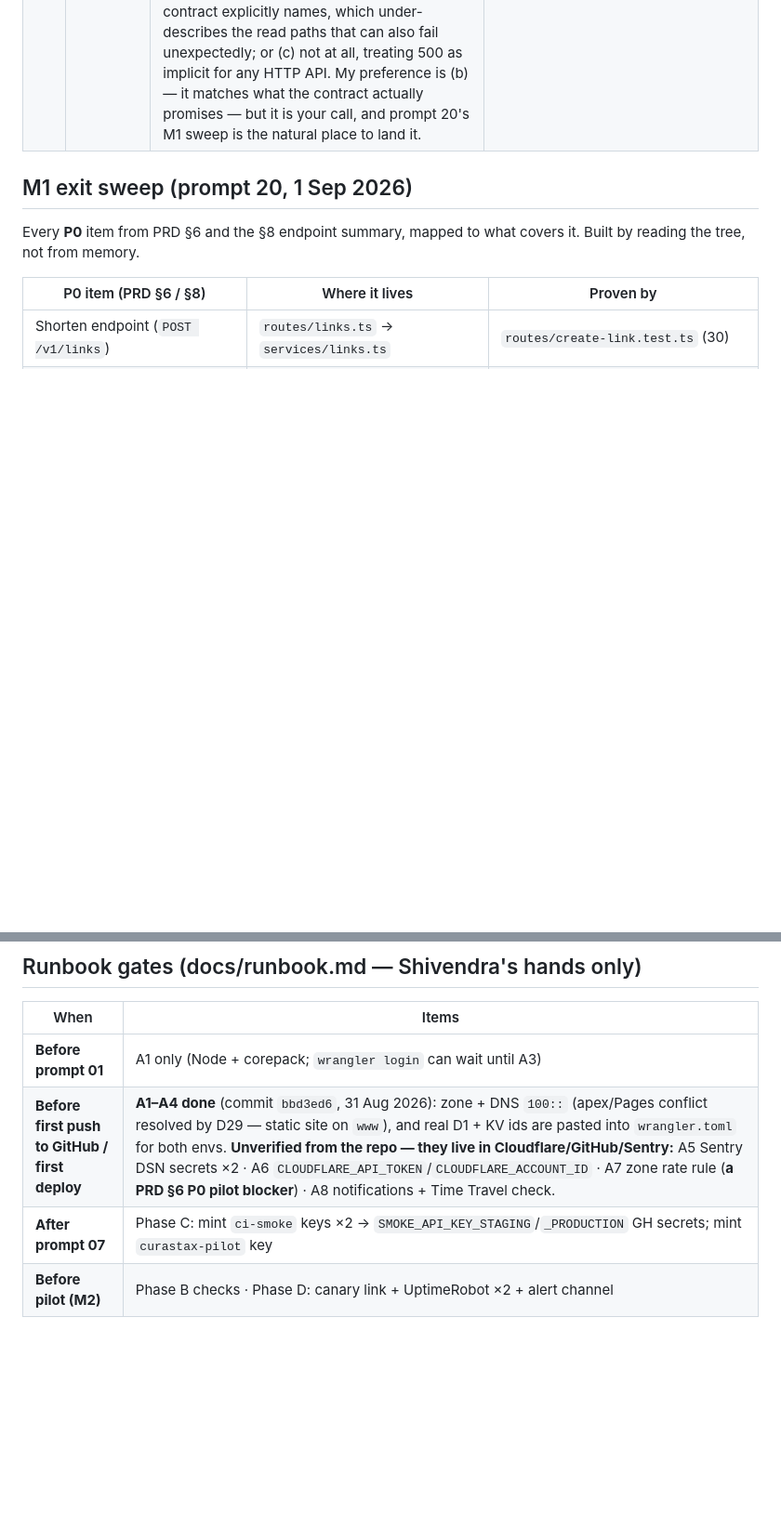
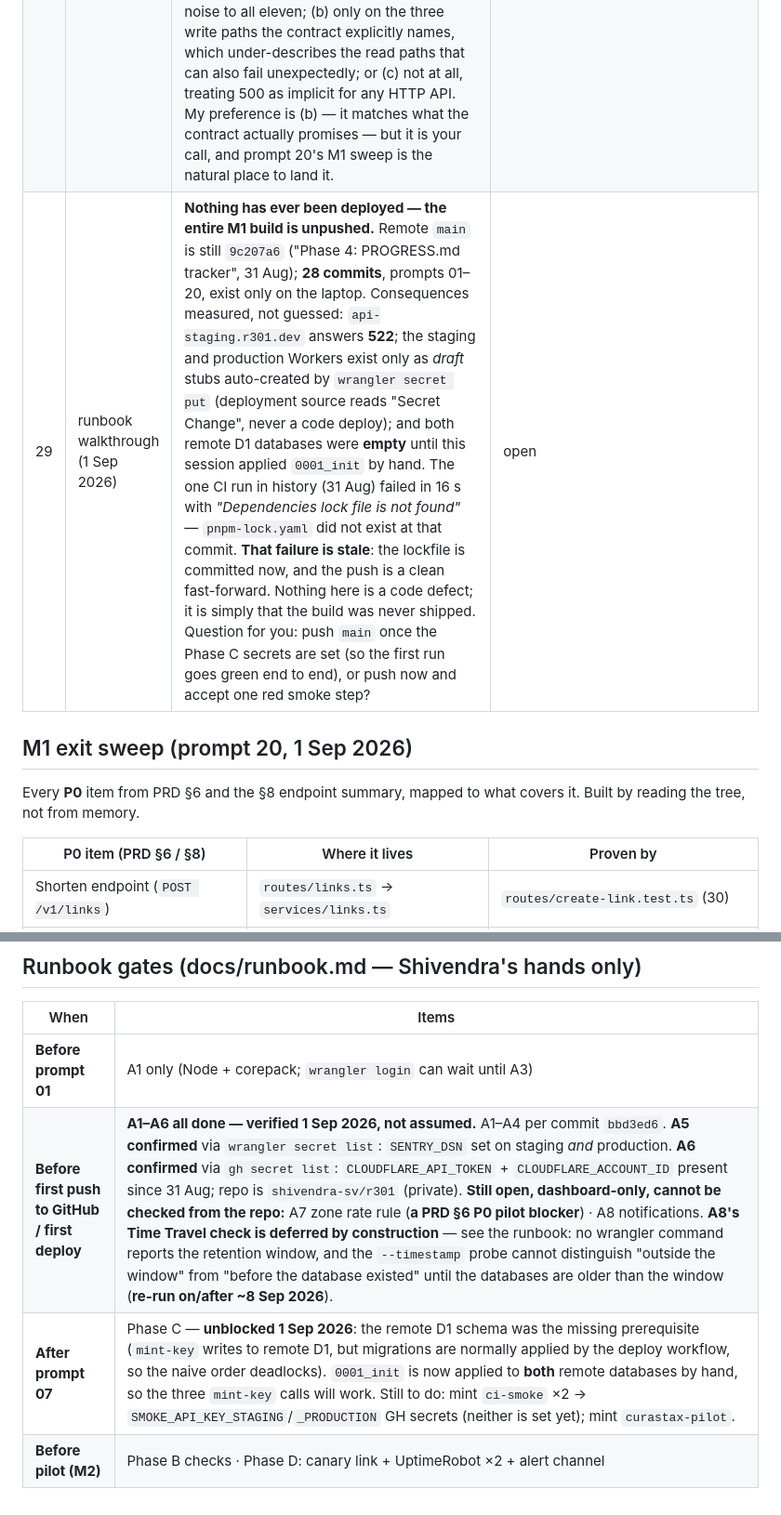
Before and after one commit to shivendra-sv/r301, a Markdown page: PROGRESS.md, 2 parts joined by grey strips. Shown at 93% size. Drawn GitHub-style; blank space fills up the shorter version.

```diff
--- a/PROGRESS.md
+++ b/PROGRESS.md
@@ -112,6 +112,7 @@ Anything that diverged from PRD/docs/prompt — **with a question for Shivendra;
 | 26 | prompt 17 | **A per-item `internal` error reaches nobody — batch is a Sentry blind spot.** In single create, a failed awaited KV put becomes a 500, so `app.onError` reports it and §15's "durable forensics = Sentry + D1 state" holds. In batch the same failure becomes one `error` item inside a **200**, so `onError` never runs, `reportError` is never called, and the request log line reads `status: 200` — an infra outage during a 100-item Curastax send would be invisible except to the caller. I did **not** add reporting: prompt 17 scopes the behaviour as "that item is `error internal`, the batch continues" and nothing more, and injecting `reportError` into the batch route is a design choice, not a detail. Options if you want it closed: (a) call the injected `reportError` per unexpected item, (b) log a single allowlisted line carrying the failed-item count, (c) accept the blind spot until P1. | open |
 | 27 | prompt 18 | **`/v1/tags` grows monotonically — zero-count rows never leave, and that changes what D26.6's ~1,000 threshold means.** Nothing prunes a `tags` row: tombstoning a link leaves its `link_tags` rows in place, and a PATCH that replaces a tag set detaches without deleting the now-orphaned tag. Both were **observed on the local dev D1**, which still lists `a`, `b`, `c`, `x`, `y`, `z` at `link_count: 0` from prompts 14–17's dev-server checks. Behaviour 6 of prompt 18 asks for exactly this ("assert and document"), so it is implemented and tested, not a deviation — but two consequences are worth your call before prompt 19 publishes the contract: (a) the "revisit past ~1,000 tags" trigger counts **ever-used** tags, not currently-used ones, so it will fire earlier than D26.6 implies; (b) Curastax's tag list will slowly fill with dead `tenant:*` entries once clinics churn. Options: leave it (honest, and a zero-count tag is real history), filter `link_count > 0` from the response, or add a prune to the P1 purge cron alongside the tombstone sweep (prompt 28). | open |
 | 28 | prompt 19 | **`500 internal` is the one contract status the OpenAPI document does not declare.** `docs/api-contract.md` defines it ("Unexpected. Also returned when the awaited KV write fails — retry with the same `Idempotency-Key`, it converges, D20"), and it is a real, reachable outcome on create, PATCH and DELETE. I documented the other two silent statuses this prompt — **405** (universal; every path registers a guard, and the sweep test proves it) and **415** (deterministic, already tested in `http.test.ts`) — because both are exact and mechanical. I stopped at 500 because *where* to declare it is an editorial choice about the published contract, not a fact I can read off the code: (a) on every operation, which is honest but adds a line of noise to all eleven; (b) only on the three write paths the contract explicitly names, which under-describes the read paths that can also fail unexpectedly; or (c) not at all, treating 500 as implicit for any HTTP API. My preference is (b) — it matches what the contract actually promises — but it is your call, and prompt 20's M1 sweep is the natural place to land it. | open |
+| 29 | runbook walkthrough (1 Sep 2026) | **Nothing has ever been deployed — the entire M1 build is unpushed.** Remote `main` is still `9c207a6` ("Phase 4: PROGRESS.md tracker", 31 Aug); **28 commits**, prompts 01–20, exist only on the laptop. Consequences measured, not guessed: `api-staging.r301.dev` answers **522**; the staging and production Workers exist only as *draft* stubs auto-created by `wrangler secret put` (deployment source reads "Secret Change", never a code deploy); and both remote D1 databases were **empty** until this session applied `0001_init` by hand. The one CI run in history (31 Aug) failed in 16 s with *"Dependencies lock file is not found"* — `pnpm-lock.yaml` did not exist at that commit. **That failure is stale**: the lockfile is committed now, and the push is a clean fast-forward. Nothing here is a code defect; it is simply that the build was never shipped. Question for you: push `main` once the Phase C secrets are set (so the first run goes green end to end), or push now and accept one red smoke step? | open |
 ## M1 exit sweep (prompt 20, 1 Sep 2026)
 
 Every **P0** item from PRD §6 and the §8 endpoint summary, mapped to what covers it. Built by reading the tree, not from memory.
@@ -165,6 +166,6 @@ Every **P0** item from PRD §6 and the §8 endpoint summary, mapped to what cove
 | When | Items |
 |---|---|
 | **Before prompt 01** | A1 only (Node + corepack; `wrangler login` can wait until A3) |
-| **Before first push to GitHub / first deploy** | **A1–A4 done** (commit `bbd3ed6`, 31 Aug 2026): zone + DNS `100::` (apex/Pages conflict resolved by D29 — static site on `www`), and real D1 + KV ids are pasted into `wrangler.toml` for both envs. **Unverified from the repo — they live in Cloudflare/GitHub/Sentry:** A5 Sentry DSN secrets ×2 · A6 `CLOUDFLARE_API_TOKEN`/`CLOUDFLARE_ACCOUNT_ID` · A7 zone rate rule (**a PRD §6 P0 pilot blocker**) · A8 notifications + Time Travel check. |
-| **After prompt 07** | Phase C: mint `ci-smoke` keys ×2 → `SMOKE_API_KEY_STAGING`/`_PRODUCTION` GH secrets; mint `curastax-pilot` key |
+| **Before first push to GitHub / first deploy** | **A1–A6 all done — verified 1 Sep 2026, not assumed.** A1–A4 per commit `bbd3ed6`. **A5 confirmed** via `wrangler secret list`: `SENTRY_DSN` set on staging *and* production. **A6 confirmed** via `gh secret list`: `CLOUDFLARE_API_TOKEN` + `CLOUDFLARE_ACCOUNT_ID` present since 31 Aug; repo is `shivendra-sv/r301` (private). **Still open, dashboard-only, cannot be checked from the repo:** A7 zone rate rule (**a PRD §6 P0 pilot blocker**) · A8 notifications. **A8's Time Travel check is deferred by construction** — see the runbook: no wrangler command reports the retention window, and the `--timestamp` probe cannot distinguish "outside the window" from "before the database existed" until the databases are older than the window (**re-run on/after ~8 Sep 2026**). |
+| **After prompt 07** | Phase C — **unblocked 1 Sep 2026**: the remote D1 schema was the missing prerequisite (`mint-key` writes to remote D1, but migrations are normally applied by the deploy workflow, so the naive order deadlocks). `0001_init` is now applied to **both** remote databases by hand, so the three `mint-key` calls will work. Still to do: mint `ci-smoke` ×2 → `SMOKE_API_KEY_STAGING`/`_PRODUCTION` GH secrets (neither is set yet); mint `curastax-pilot`. |
 | **Before pilot (M2)** | Phase B checks · Phase D: canary link + UptimeRobot ×2 + alert channel |
```
Also changed, not shown: docs/runbook.md (+37 -10 lines).
